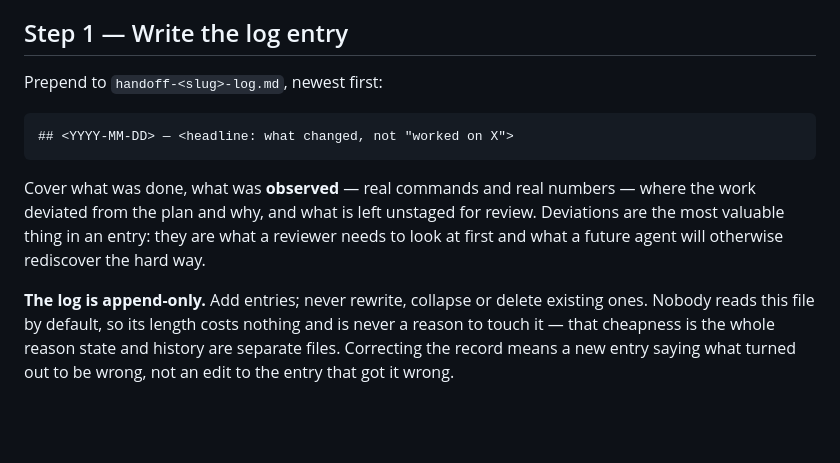
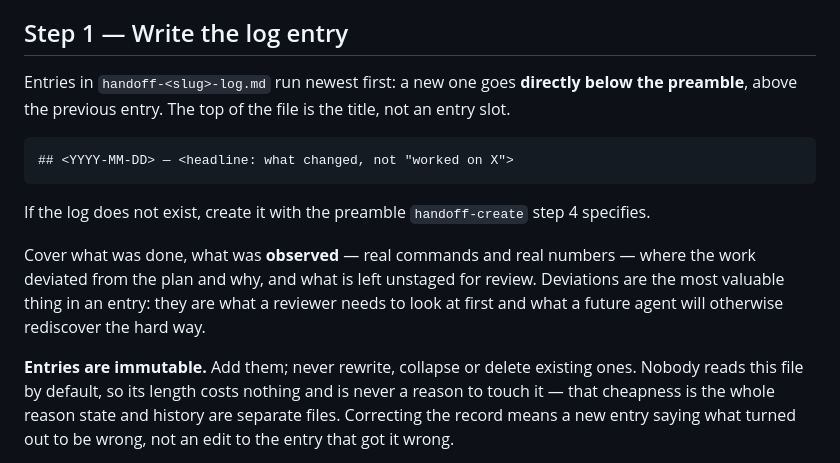
Before and after one commit to broughjt/dotfiles, a Markdown page: skills/handoff-update/SKILL.md, the part around the change. Drawn GitHub-style; blank space fills up the shorter version.

````diff
--- a/skills/handoff-update/SKILL.md
+++ b/skills/handoff-update/SKILL.md
@@ -15,11 +15,16 @@ its log before writing anything.
 
 ## Step 1 — Write the log entry
 
-Prepend to `handoff-<slug>-log.md`, newest first:
+Entries in `handoff-<slug>-log.md` run newest first: a new one goes
+**directly below the preamble**, above the previous entry. The top of the file
+is the title, not an entry slot.
 
 ```markdown
 ## <YYYY-MM-DD> — <headline: what changed, not "worked on X">
 ```
+
+If the log does not exist, create it with the preamble `handoff-create` step 4
+specifies.
 
 Cover what was done, what was **observed** — real commands and real numbers —
 where the work deviated from the plan and why, and what is left unstaged for
@@ -27,7 +32,7 @@ review. Deviations are the most valuable thing in an entry: they are what a
 reviewer needs to look at first and what a future agent will otherwise
 rediscover the hard way.
 
-**The log is append-only.** Add entries; never rewrite, collapse or delete
+**Entries are immutable.** Add them; never rewrite, collapse or delete
 existing ones. Nobody reads this file by default, so its length costs nothing
 and is never a reason to touch it — that cheapness is the whole reason state
 and history are separate files. Correcting the record means a new entry
````
Also changed, not shown: skills/handoff-create/SKILL.md (+16 -5 lines).
